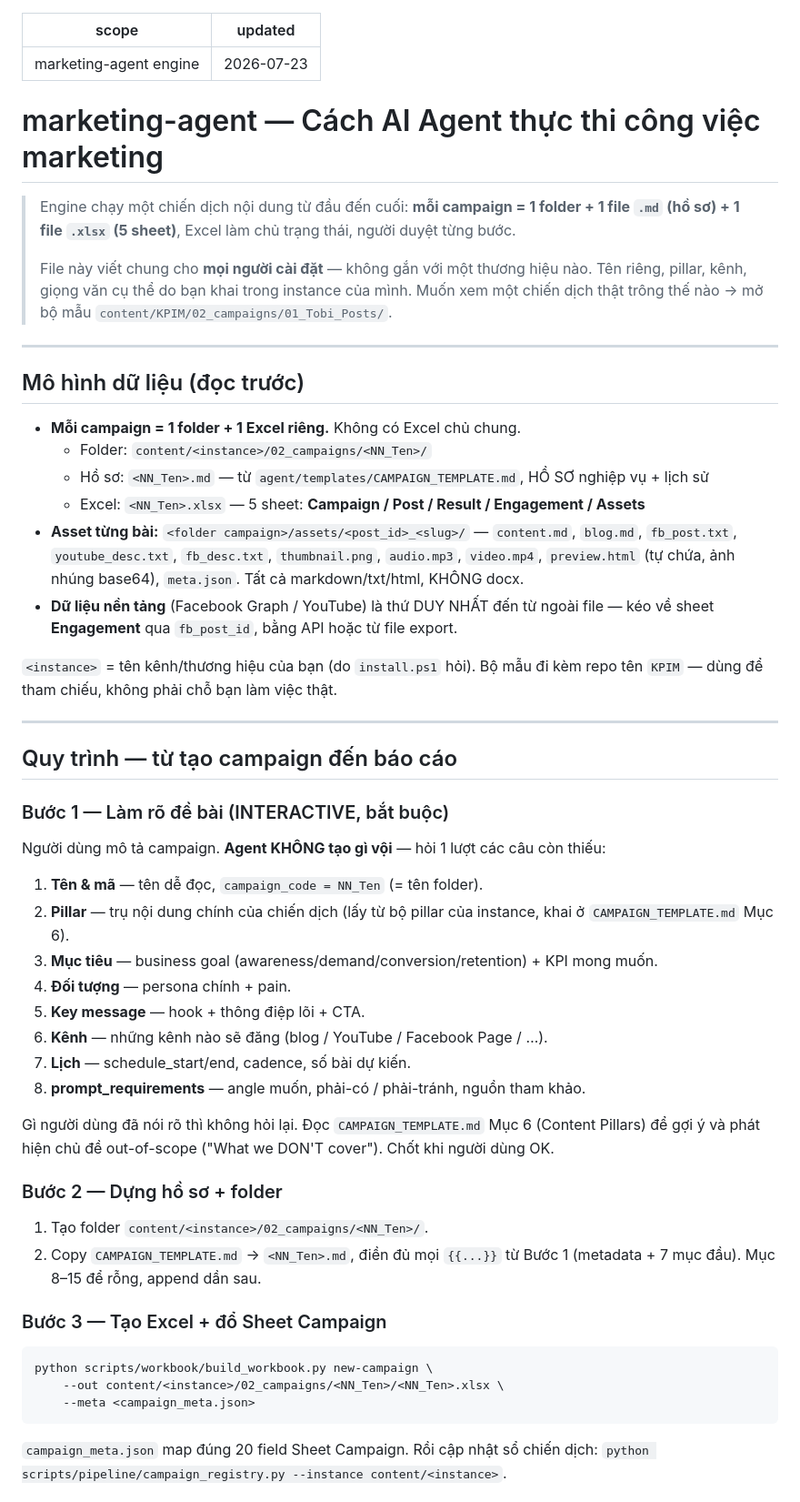
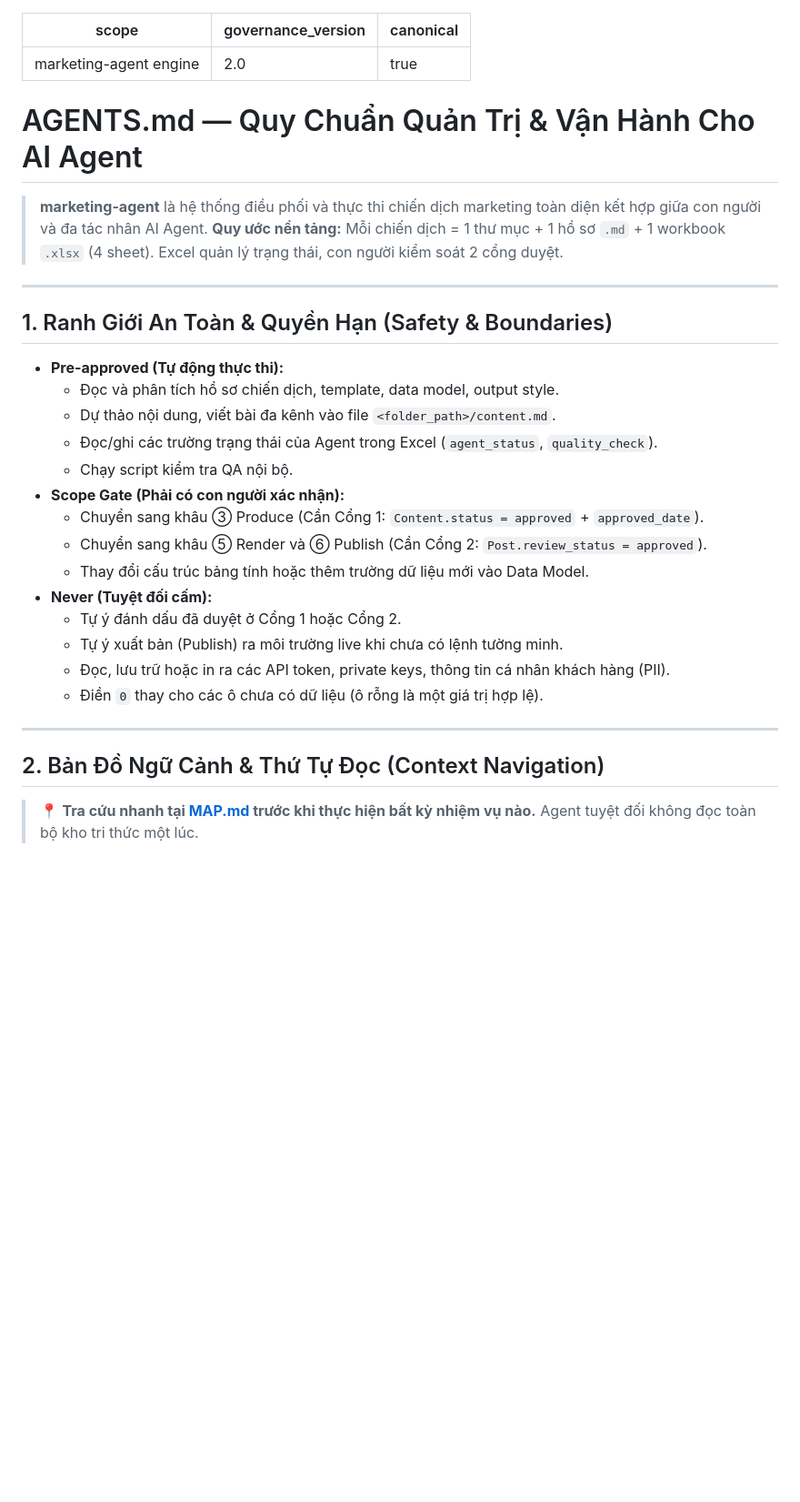
Before and after one commit to ducnguyen221/agent-marketing-studio, a Markdown page: AGENTS.md, the part around one of its changes. Shown at 91% size. Drawn GitHub-style; blank space fills up the shorter version.

````diff
--- a/AGENTS.md
+++ b/AGENTS.md
@@ -1,68 +1,36 @@
 ---
 scope: marketing-agent engine
-updated: 2026-07-23
+governance_version: 2.0
+canonical: true
 ---
 
-# marketing-agent — Cách AI Agent thực thi công việc marketing
+# AGENTS.md — Quy Chuẩn Quản Trị & Vận Hành Cho AI Agent
 
-> Engine chạy một chiến dịch nội dung từ đầu đến cuối: **mỗi campaign = 1 folder + 1 file
-> `.md` (hồ sơ) + 1 file `.xlsx` (5 sheet)**, Excel làm chủ trạng thái, người duyệt từng bước.
->
-> File này viết chung cho **mọi người cài đặt** — không gắn với một thương hiệu nào. Tên
-> riêng, pillar, kênh, giọng văn cụ thể do bạn khai trong instance của mình. Muốn xem một
-> chiến dịch thật trông thế nào → mở bộ mẫu `content/KPIM/02_campaigns/01_Tobi_Posts/`.
+> **marketing-agent** là hệ thống điều phối và thực thi chiến dịch marketing toàn diện kết hợp giữa con người và đa tác nhân AI Agent.
+> **Quy ước nền tảng:** Mỗi chiến dịch = 1 thư mục + 1 hồ sơ `.md` + 1 workbook `.xlsx` (4 sheet). Excel quản lý trạng thái, con người kiểm soát 2 cổng duyệt.
 
 ---
 
-## Mô hình dữ liệu (đọc trước)
+## 1. Ranh Giới An Toàn & Quyền Hạn (Safety & Boundaries)
 
-- **Mỗi campaign = 1 folder + 1 Excel riêng.** Không có Excel chủ chung.
-  - Folder: `content/<instance>/02_campaigns/<NN_Ten>/`
-  - Hồ sơ: `<NN_Ten>.md` — từ `agent/templates/CAMPAIGN_TEMPLATE.md`, HỒ SƠ nghiệp vụ + lịch sử
-  - Excel: `<NN_Ten>.xlsx` — 5 sheet: **Campaign / Post / Result / Engagement / Assets**
-- **Asset từng bài:** `<folder campaign>/assets/<post_id>_<slug>/` — `content.md`, `blog.md`,
-  `fb_post.txt`, `youtube_desc.txt`, `fb_desc.txt`, `thumbnail.png`, `audio.mp3`, `video.mp4`,
-  `preview.html` (tự chứa, ảnh nhúng base64), `meta.json`. Tất cả markdown/txt/html, KHÔNG docx.
-- **Dữ liệu nền tảng** (Facebook Graph / YouTube) là thứ DUY NHẤT đến từ ngoài file — kéo về
-  sheet **Engagement** qua `fb_post_id`, bằng API hoặc từ file export.
-
-`<instance>` = tên kênh/thương hiệu của bạn (do `install.ps1` hỏi). Bộ mẫu đi kèm repo tên
-`KPIM` — dùng để tham chiếu, không phải chỗ bạn làm việc thật.
+- **Pre-approved (Tự động thực thi):**
+  - Đọc và phân tích hồ sơ chiến dịch, template, data model, output style.
+  - Dự thảo nội dung, viết bài đa kênh vào file `<folder_path>/content.md`.
+  - Đọc/ghi các trường trạng thái của Agent trong Excel (`agent_status`, `quality_check`).
+  - Chạy script kiểm tra QA nội bộ.
+- **Scope Gate (Phải có con người xác nhận):**
+  - Chuyển sang khâu ③ Produce (Cần Cổng 1: `Content.status = approved` + `approved_date`).
+  - Chuyển sang khâu ⑤ Render và ⑥ Publish (Cần Cổng 2: `Post.review_status = approved`).
+  - Thay đổi cấu trúc bảng tính hoặc thêm trường dữ liệu mới vào Data Model.
+- **Never (Tuyệt đối cấm):**
+  - Tự ý đánh dấu đã duyệt ở Cổng 1 hoặc Cổng 2.
+  - Tự ý xuất bản (Publish) ra môi trường live khi chưa có lệnh tường minh.
+  - Đọc, lưu trữ hoặc in ra các API token, private keys, thông tin cá nhân khách hàng (PII).
+  - Điền `0` thay cho các ô chưa có dữ liệu (ô rỗng là một giá trị hợp lệ).
 
 ---
 
-## Quy trình — từ tạo campaign đến báo cáo
+## 2. Bản Đồ Ngữ Cảnh & Thứ Tự Đọc (Context Navigation)
 
-### Bước 1 — Làm rõ đề bài (INTERACTIVE, bắt buộc)
+> 📍 **Tra cứu nhanh tại [MAP.md](MAP.md) trước khi thực hiện bất kỳ nhiệm vụ nào.** Agent tuyệt đối không đọc toàn bộ kho tri thức một lúc.
 
-Người dùng mô tả campaign. **Agent KHÔNG tạo gì vội** — hỏi 1 lượt các câu còn thiếu:
-
-1. **Tên & mã** — tên dễ đọc, `campaign_code = NN_Ten` (= tên folder).
-2. **Pillar** — trụ nội dung chính của chiến dịch (lấy từ bộ pillar của instance, khai ở
-   `CAMPAIGN_TEMPLATE.md` Mục 6).
-3. **Mục tiêu** — business goal (awareness/demand/conversion/retention) + KPI mong muốn.
-4. **Đối tượng** — persona chính + pain.
-5. **Key message** — hook + thông điệp lõi + CTA.
-6. **Kênh** — những kênh nào sẽ đăng (blog / YouTube / Facebook Page / …).
-7. **Lịch** — schedule_start/end, cadence, số bài dự kiến.
-8. **prompt_requirements** — angle muốn, phải-có / phải-tránh, nguồn tham khảo.
-
-Gì người dùng đã nói rõ thì không hỏi lại. Đọc `CAMPAIGN_TEMPLATE.md` Mục 6 (Content Pillars)
-để gợi ý và phát hiện chủ đề out-of-scope ("What we DON'T cover"). Chốt khi người dùng OK.
-
-### Bước 2 — Dựng hồ sơ + folder
-
-1. Tạo folder `content/<instance>/02_campaigns/<NN_Ten>/`.
-2. Copy `CAMPAIGN_TEMPLATE.md` → `<NN_Ten>.md`, điền đủ mọi `{{...}}` từ Bước 1
-   (metadata + 7 mục đầu). Mục 8–15 để rỗng, append dần sau.
-
-### Bước 3 — Tạo Excel + đổ Sheet Campaign
-
-```
-python scripts/workbook/build_workbook.py new-campaign \
-    --out content/<instance>/02_campaigns/<NN_Ten>/<NN_Ten>.xlsx \
-    --meta <campaign_meta.json>
-```
-`campaign_meta.json` map đúng 20 field Sheet Campaign. Rồi cập nhật sổ chiến dịch:
-`python scripts/pipeline/campaign_registry.py --instance content/<instance>`.
-
````
Also changed, not shown: other parts of AGENTS.md (+23 -83 lines).
